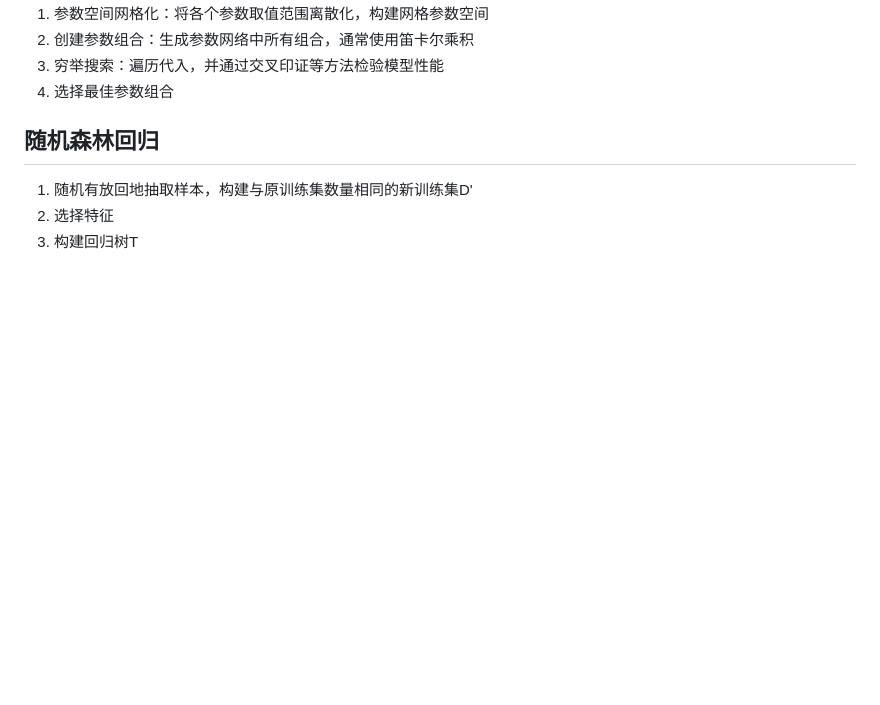
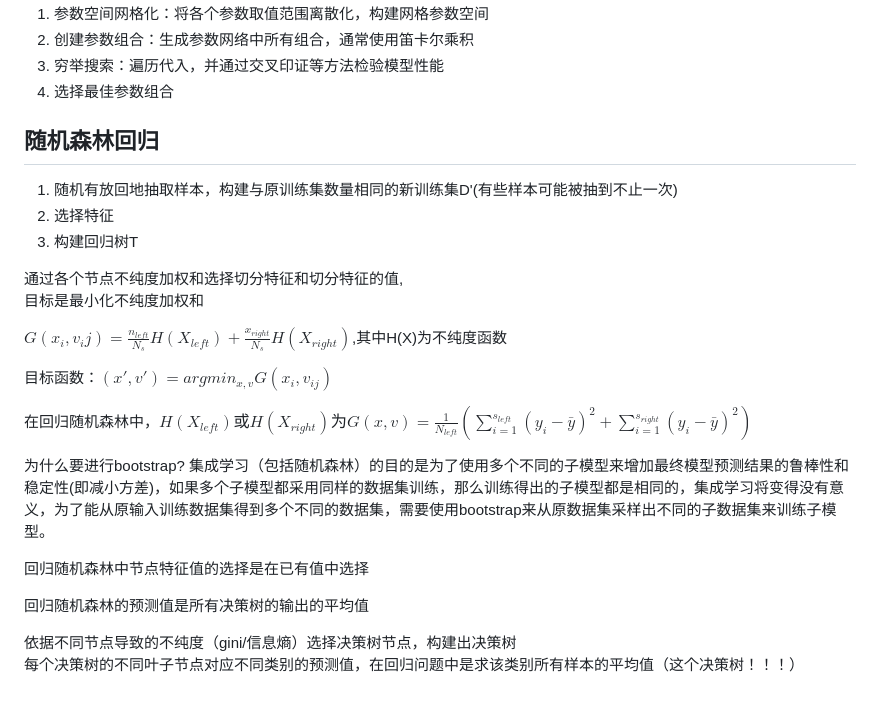
Before and after one commit to qqqqqqirui/mathematics-modeling, a Markdown page: C-6.md, the part around the change. Rendered like a GitHub page; blank space fills up the shorter version.

```diff
--- a/C-6.md
+++ b/C-6.md
@@ -72,6 +72,24 @@ $Gini(D)=1-\sum_{k=1}^{K}(\frac{|C_k|}{D})^2$,其中$C_k$为第k类样本子集
 4. 选择最佳参数组合
 
 ## 随机森林回归
-1. 随机有放回地抽取样本，构建与原训练集数量相同的新训练集D'
+1. 随机有放回地抽取样本，构建与原训练集数量相同的新训练集D'(有些样本可能被抽到不止一次)
 2. 选择特征
 3. 构建回归树T
+
+通过各个节点不纯度加权和选择切分特征和切分特征的值,
+目标是最小化不纯度加权和
+
+$G(x_i, v_ij)=\frac{n_{left}}{N_s}H(X_{left})+\frac{x_{right}}{N_s}H(X_{right})$,其中H(X)为不纯度函数
+
+目标函数：$(x',v')=argmin_{x, v}G(x_i, v_{ij})$
+
+在回归随机森林中，$H(X_{left})或H(X_{right})为G(x, v)=\frac{1}{N_{left}}(\sum_{i=1}^{s_{left}}(y_i-\bar y)^2+\sum_{i=1}^{s_{right}}(y_i-\bar y)^2)$
+
+为什么要进行bootstrap? 集成学习（包括随机森林）的目的是为了使用多个不同的子模型来增加最终模型预测结果的鲁棒性和稳定性(即减小方差)，如果多个子模型都采用同样的数据集训练，那么训练得出的子模型都是相同的，集成学习将变得没有意义，为了能从原输入训练数据集得到多个不同的数据集，需要使用bootstrap来从原数据集采样出不同的子数据集来训练子模型。
+
+回归随机森林中节点特征值的选择是在已有值中选择
+
+回归随机森林的预测值是所有决策树的输出的平均值
+
+依据不同节点导致的不纯度（gini/信息熵）选择决策树节点，构建出决策树
+每个决策树的不同叶子节点对应不同类别的预测值，在回归问题中是求该类别所有样本的平均值（这个决策树！！！）
```
Also changed, not shown: C-10.md (+31 -0 lines), C-11.md (added, +8 -0 lines), C-9.md (+1 -0 lines), picture/1706521025959.png (added), picture/1706521128966.png (added), picture/1706521828526.png (added), picture/1706523439779.png (added), picture/1706523656210.png (added).
